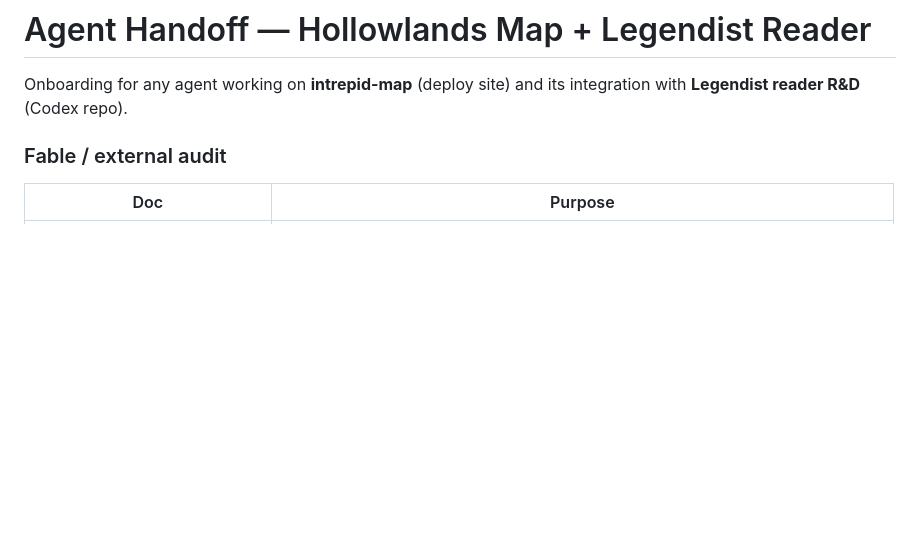
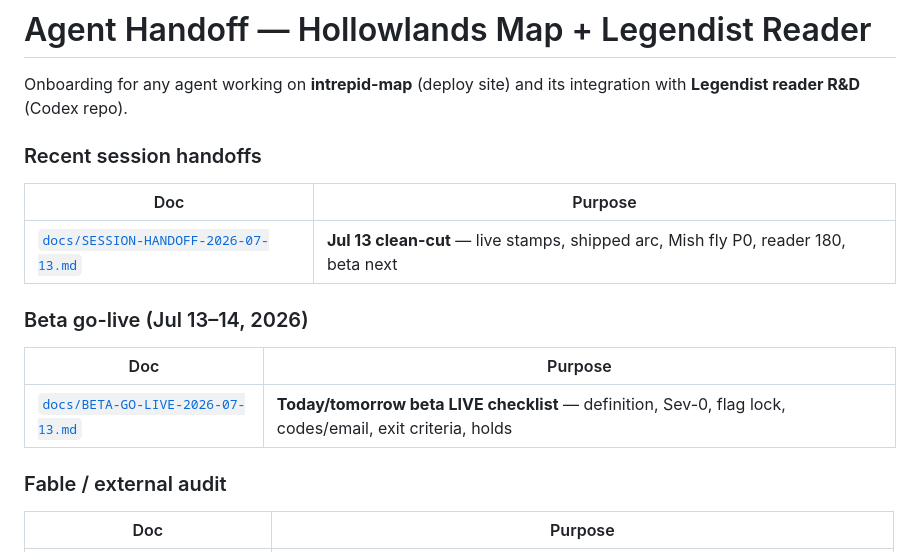
Before and after one commit to gregersonartglitch/intrepid-archive, a Markdown page: AGENT-HANDOFF.md, the part around one of its changes. Drawn GitHub-style; blank space fills up the shorter version.

```diff
--- a/AGENT-HANDOFF.md
+++ b/AGENT-HANDOFF.md
@@ -1,6 +1,18 @@
 # Agent Handoff — Hollowlands Map + Legendist Reader
 
 Onboarding for any agent working on **intrepid-map** (deploy site) and its integration with **Legendist reader R&D** (Codex repo).
+
+### Recent session handoffs
+
+| Doc | Purpose |
+|-----|---------|
+| [`docs/SESSION-HANDOFF-2026-07-13.md`](docs/SESSION-HANDOFF-2026-07-13.md) | **Jul 13 clean-cut** — live stamps, shipped arc, Mish fly P0, reader 180, beta next |
+
+### Beta go-live (Jul 13–14, 2026)
+
+| Doc | Purpose |
+|-----|---------|
+| [`docs/BETA-GO-LIVE-2026-07-13.md`](docs/BETA-GO-LIVE-2026-07-13.md) | **Today/tomorrow beta LIVE checklist** — definition, Sev-0, flag lock, codes/email, exit criteria, holds |
 
 ### Fable / external audit
 
```
Also changed, not shown: other parts of AGENT-HANDOFF.md (+42 -0 lines), docs/SESSION-HANDOFF-2026-07-13.md (added, +199 -0 lines).
